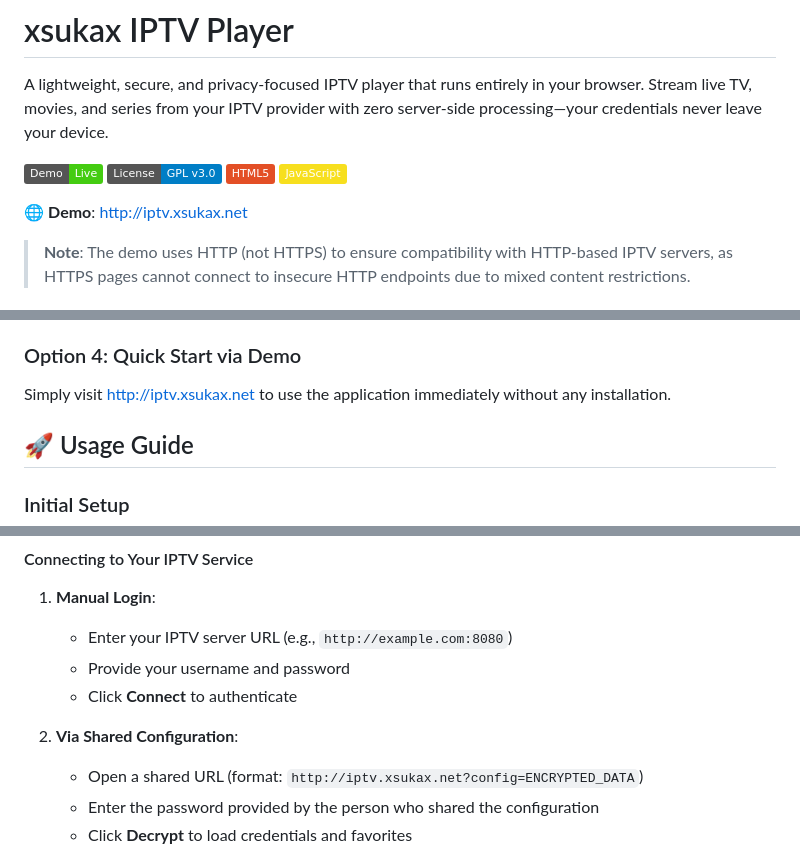
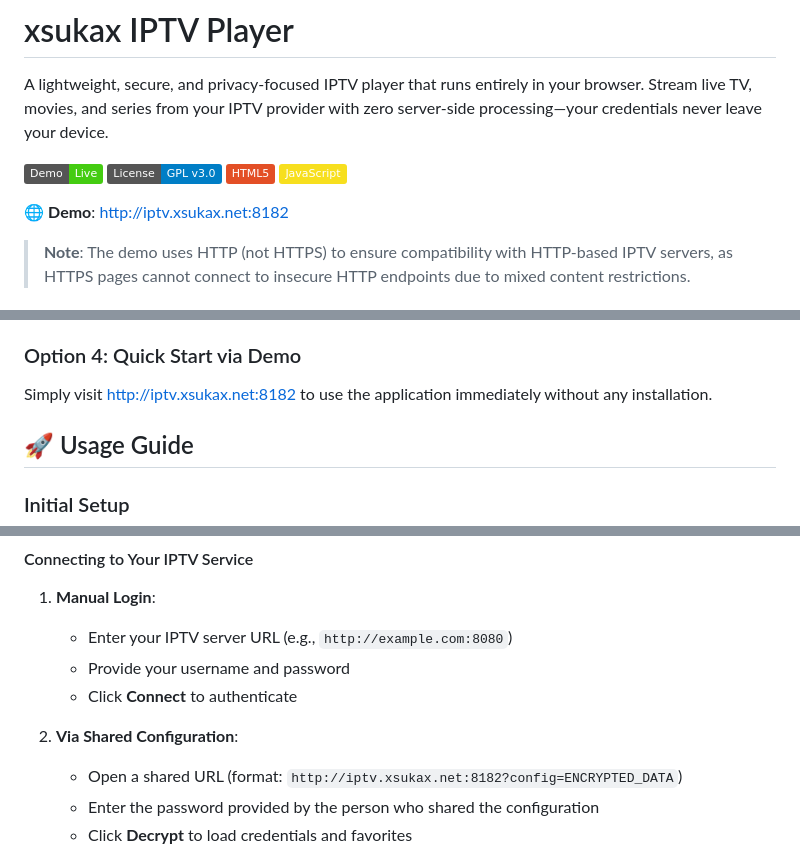
Before and after one commit to xsukax/xsukax-IPTV-Player, a Markdown page: README.md, 3 parts joined by grey strips. Drawn GitHub-style; badges without logos.

```diff
--- a/README.md
+++ b/README.md
@@ -7,7 +7,7 @@ A lightweight, secure, and privacy-focused IPTV player that runs entirely in you
 [![HTML5](https://img.shields.io/badge/HTML5-E34F26?logo=html5&logoColor=white)](https://html.spec.whatwg.org/)
 [![JavaScript](https://img.shields.io/badge/JavaScript-F7DF1E?logo=javascript&logoColor=black)](https://developer.mozilla.org/en-US/docs/Web/JavaScript)
 
-🌐 **Demo**: [http://iptv.xsukax.net](http://iptv.xsukax.net)
+🌐 **Demo**: [http://iptv.xsukax.net:8182](http://iptv.xsukax.net:8182)
 
 > **Note**: The demo uses HTTP (not HTTPS) to ensure compatibility with HTTP-based IPTV servers, as HTTPS pages cannot connect to insecure HTTP endpoints due to mixed content restrictions.
 
@@ -91,7 +91,7 @@ Built with vanilla JavaScript and leveraging HLS.js for adaptive streaming, this
 4. Shareable URLs generated in file mode will reference the local file path
 
 ### Option 4: Quick Start via Demo
-Simply visit [http://iptv.xsukax.net](http://iptv.xsukax.net) to use the application immediately without any installation.
+Simply visit [http://iptv.xsukax.net:8182](http://iptv.xsukax.net:8182) to use the application immediately without any installation.
 
 ## 🚀 Usage Guide
 
@@ -117,7 +117,7 @@ graph TD
    - Click **Connect** to authenticate
 
 2. **Via Shared Configuration**:
-   - Open a shared URL (format: `http://iptv.xsukax.net?config=ENCRYPTED_DATA`)
+   - Open a shared URL (format: `http://iptv.xsukax.net:8182?config=ENCRYPTED_DATA`)
    - Enter the password provided by the person who shared the configuration
    - Click **Decrypt** to load credentials and favorites
 
```
